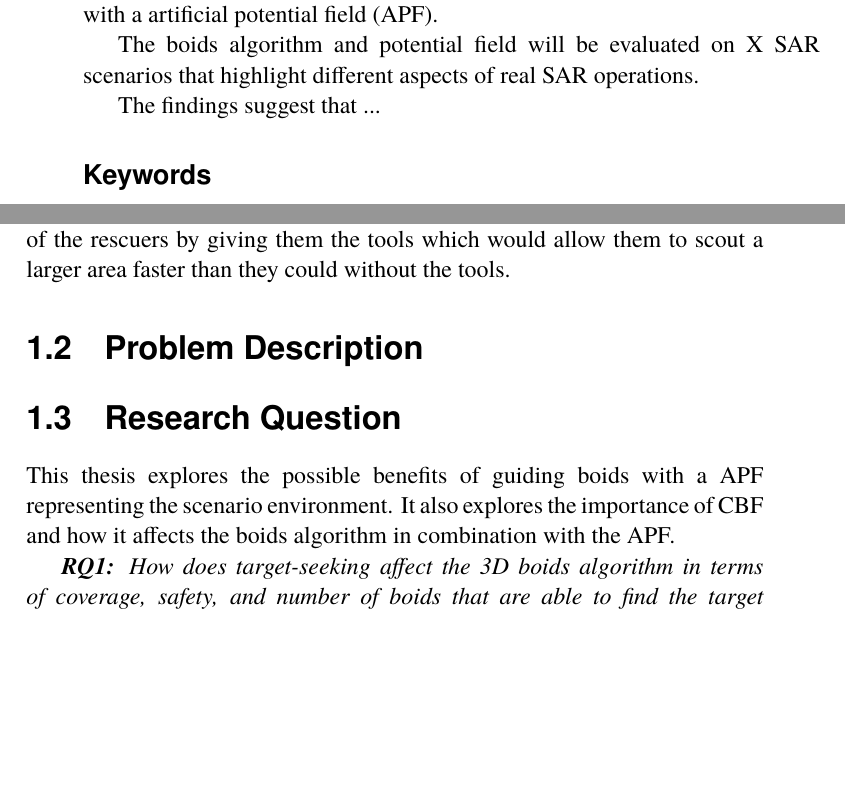
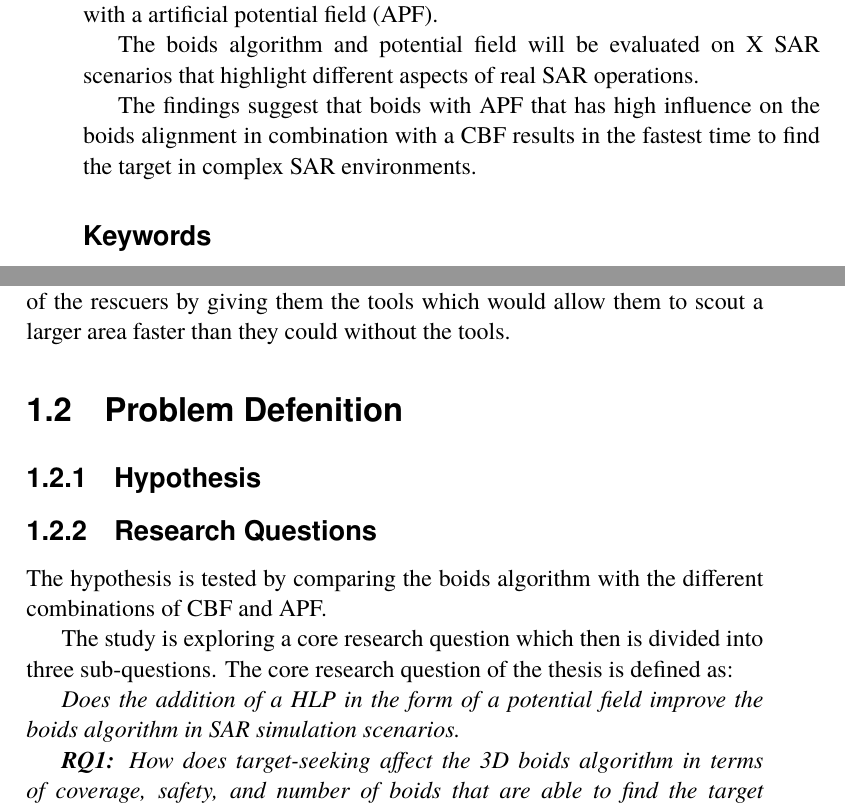
Before and after one commit to LinusWallin/SAR-Boids, a LaTeX thesis (Thesis/main.tex): two parts of pages 5 and 14 of 27, joined at a grey line, cut so that both start at the same text, the shorter picture padded with empty space. The pictures show the PDF file Thesis/main.pdf that the author committed with the source.

Commit message:
docs: thesis

```diff
--- a/Thesis/main.tex
+++ b/Thesis/main.tex
@@ -535,6 +535,6 @@ The project is of interest to SAR organizations and the general public, as it co
 
 The high level objective of the degree project is to contribute to the field of SAR by presenting an improvement of the methods that currently used find targets in collapsed building scenarios. The goal is to increase the efficiency of the rescuers by giving them the tools which would allow them to scout a larger area faster than they could without the tools.
 
-\section{Problem Description}
+\section{Problem Defenition}
 \label{sec:problemDescription}
 
@@ -542,9 +543,14 @@ The high level objective of the degree project is to contribute to the field of
 
 % Research Question
-\section{Research Question}
+\subsection{Research Questions}
 \label{sec:researchQuestion}
 
-This thesis explores the possible benefits of guiding boids with a APF representing the scenario environment. It also explores the importance of CBF and how it affects the boids algorithm in combination with the APF.
+%This thesis explores the possible benefits of guiding boids with a APF representing the scenario environment. It also explores the importance of CBF and how it affects the boids algorithm in combination with the APF.
+The hypothesis is tested by comparing the boids algorithm with the different combinations of CBF and APF.
+
+The study is exploring a core research question which then is divided into three sub-questions. The core research question of the thesis is defined as:
+
+\textit{Does the addition of a HLP in the form of a potential field improve the boids algorithm in SAR simulation scenarios.}
 
 \textit{\textbf{RQ1:} How does target-seeking affect the 3D boids algorithm in terms of coverage, safety, and number of boids that are able to find the target location?}\cite{Hengstebeck2024}
 
```
Also changed, not shown: Thesis/main.pdf, Thesis/main.tex (5 more changed lines).
